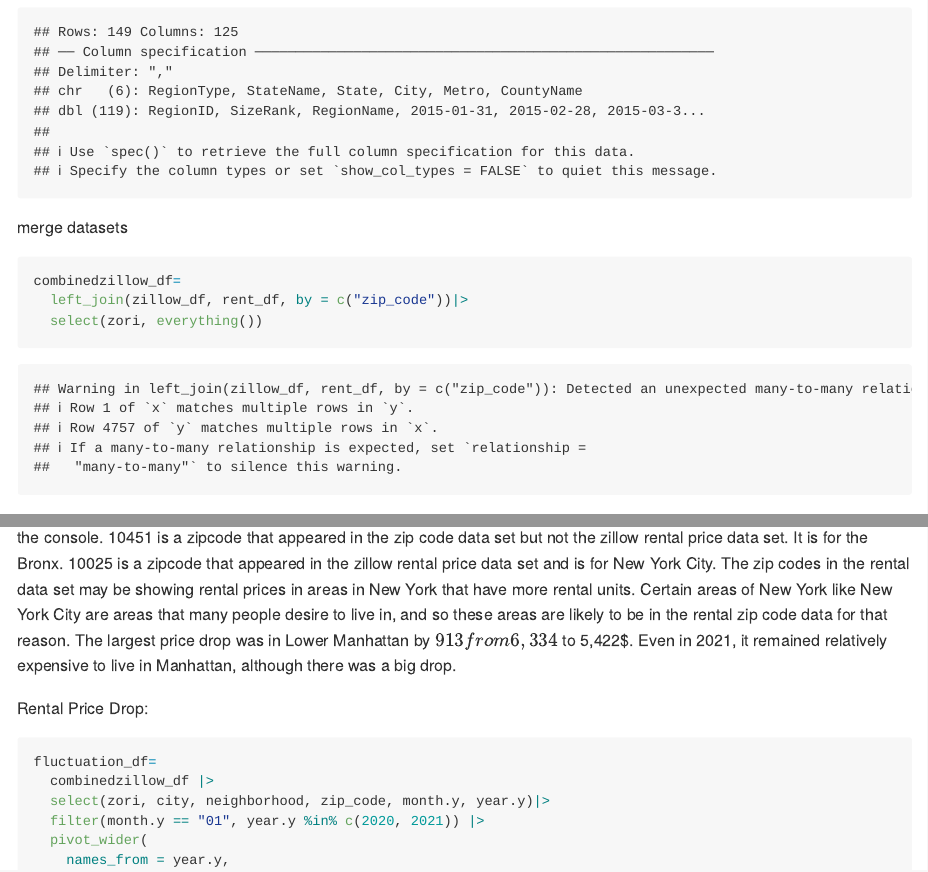
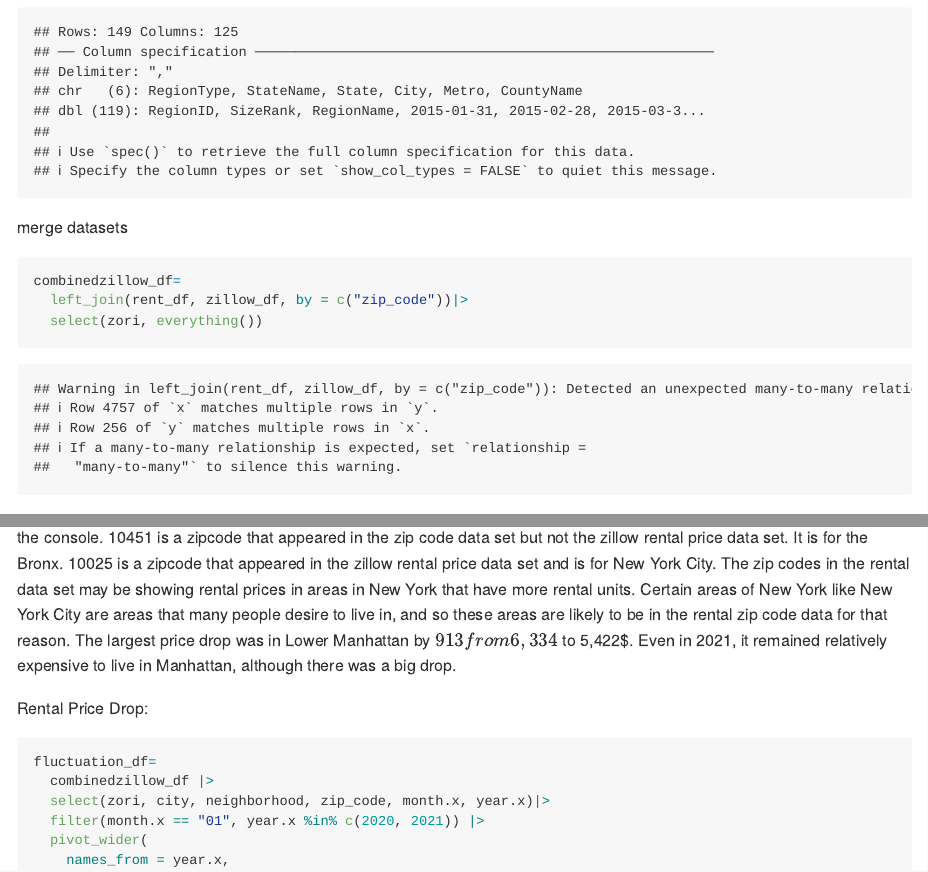
Before and after one commit to medhatulsyani/p8105_hw2_mt3866, an R Markdown document (p8105_hw2_mt3866.Rmd): the page in a window 1100 px wide, from 6080 px down, and a second part further down, joined at a grey line. Rendered offline with R 4.5, knitr and Pandoc, with nearby package versions; column names are cleaned by a stand-in for the janitor package.

Commit message:
switched which dataset merged into which (x and y) in the left join of 3

````diff
--- a/p8105_hw2_mt3866.Rmd
+++ b/p8105_hw2_mt3866.Rmd
@@ -195,7 +195,7 @@ merge datasets
 
 ```{r}
 combinedzillow_df=
-  left_join(zillow_df, rent_df, by = c("zip_code"))|>
+  left_join(rent_df, zillow_df, by = c("zip_code"))|>
   select(zori, everything())
 ```
 
@@ -205,10 +205,10 @@ Rental Price Drop:
 ```{r}
 fluctuation_df=
   combinedzillow_df |>
-  select(zori, city, neighborhood, zip_code, month.y, year.y)|>
-  filter(month.y == "01", year.y %in% c(2020, 2021)) |>
+  select(zori, city, neighborhood, zip_code, month.x, year.x)|>
+  filter(month.x == "01", year.x %in% c(2020, 2021)) |>
   pivot_wider(
-    names_from = year.y,
+    names_from = year.x,
     values_from = zori,
     names_prefix = "rental_",
     values_fn = mean
````
